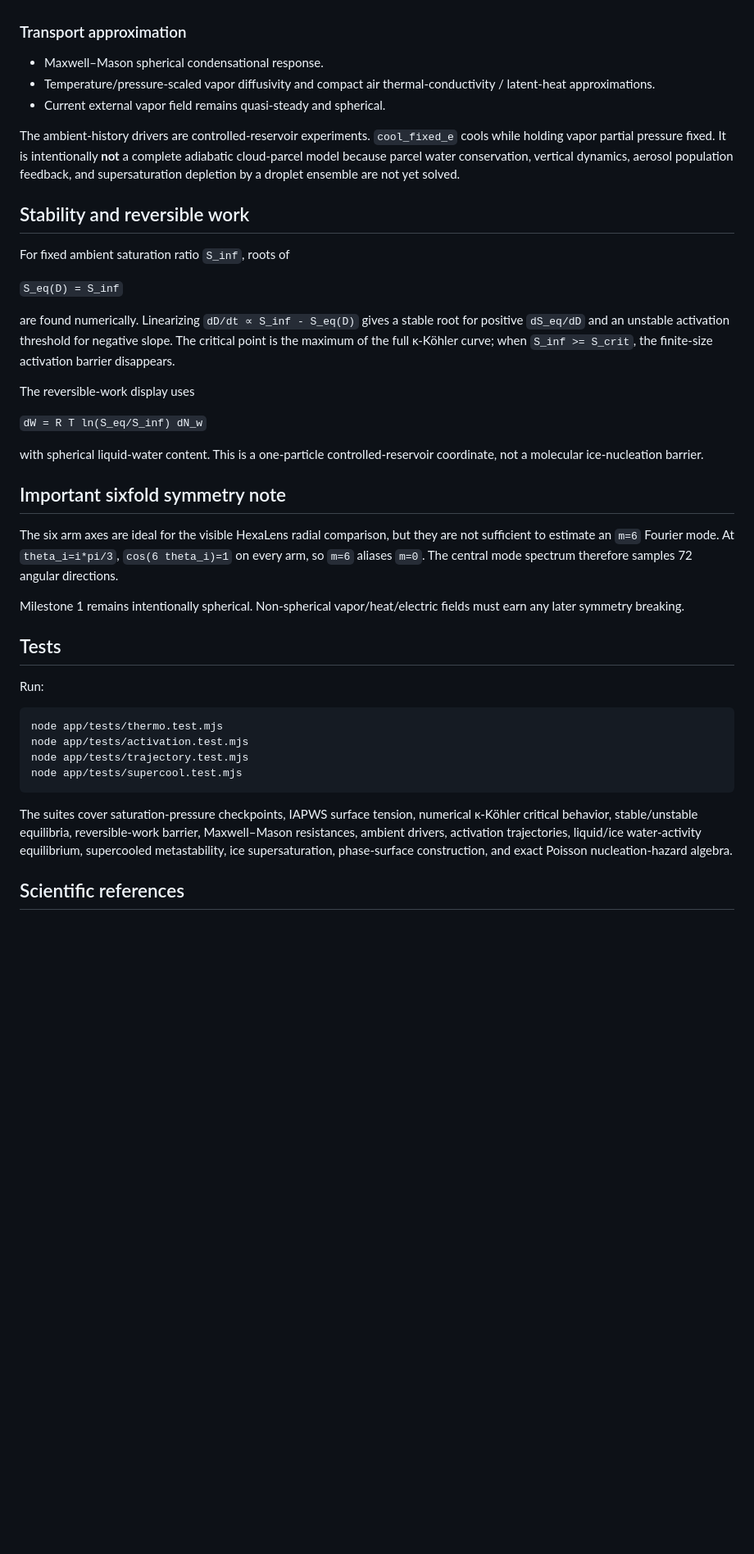
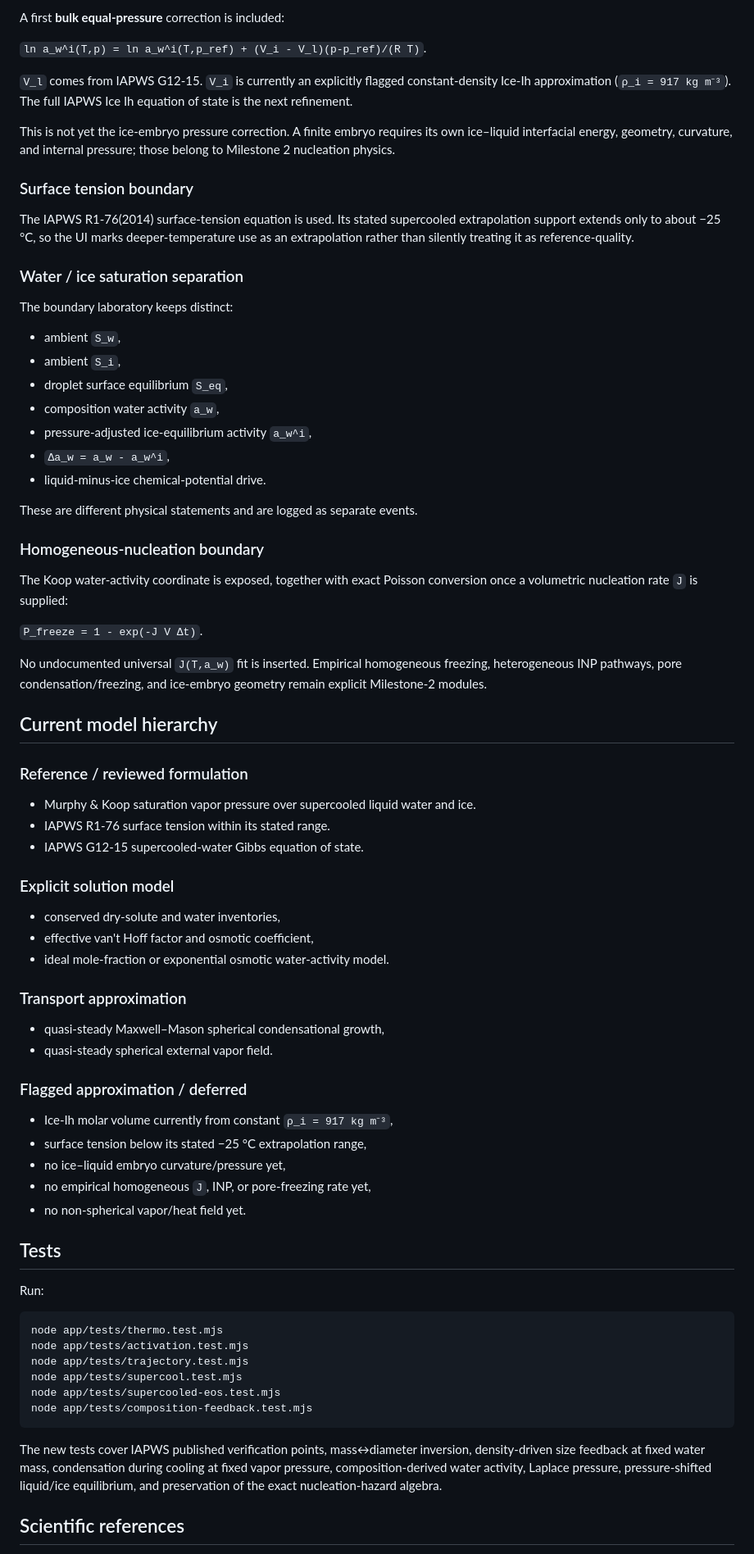
Before and after one commit to DomnSpace/Flexoelectric-Snowflakes, a Markdown page: app/README.md, the part around one of its changes. Shown at 82% size. GitHub-like rendering; blank space fills up the shorter version.

````diff
--- a/app/README.md
+++ b/app/README.md
@@ -59,31 +80,63 @@ An empirical homogeneous-nucleation-rate parameterization will be added only as
+A first **bulk equal-pressure** correction is included:
+
+`ln a_w^i(T,p) = ln a_w^i(T,p_ref) + (V_i - V_l)(p-p_ref)/(R T)`.
+
+`V_l` comes from IAPWS G12-15. `V_i` is currently an explicitly flagged constant-density Ice-Ih approximation (`ρ_i = 917 kg m⁻³`). The full IAPWS Ice Ih equation of state is the next refinement.
+
+This is not yet the ice-embryo pressure correction. A finite embryo requires its own ice–liquid interfacial energy, geometry, curvature, and internal pressure; those belong to Milestone 2 nucleation physics.
+
+### Surface tension boundary
+
+The IAPWS R1-76(2014) surface-tension equation is used. Its stated supercooled extrapolation support extends only to about −25 °C, so the UI marks deeper-temperature use as an extrapolation rather than silently treating it as reference-quality.
+
+### Water / ice saturation separation
+
+The boundary laboratory keeps distinct:
+
+- ambient `S_w`,
+- ambient `S_i`,
+- droplet surface equilibrium `S_eq`,
+- composition water activity `a_w`,
+- pressure-adjusted ice-equilibrium activity `a_w^i`,
+- `Δa_w = a_w - a_w^i`,
+- liquid-minus-ice chemical-potential drive.
+
+These are different physical statements and are logged as separate events.
+
+### Homogeneous-nucleation boundary
+
+The Koop water-activity coordinate is exposed, together with exact Poisson conversion once a volumetric nucleation rate `J` is supplied:
+
+`P_freeze = 1 - exp(-J V Δt)`.
+
+No undocumented universal `J(T,a_w)` fit is inserted. Empirical homogeneous freezing, heterogeneous INP pathways, pore condensation/freezing, and ice-embryo geometry remain explicit Milestone-2 modules.
+
+## Current model hierarchy
+
+### Reference / reviewed formulation
+
+- Murphy & Koop saturation vapor pressure over supercooled liquid water and ice.
+- IAPWS R1-76 surface tension within its stated range.
+- IAPWS G12-15 supercooled-water Gibbs equation of state.
+
+### Explicit solution model
+
+- conserved dry-solute and water inventories,
+- effective van't Hoff factor and osmotic coefficient,
+- ideal mole-fraction or exponential osmotic water-activity model.
 
 ### Transport approximation
 
-- Maxwell–Mason spherical condensational response.
-- Temperature/pressure-scaled vapor diffusivity and compact air thermal-conductivity / latent-heat approximations.
-- Current external vapor field remains quasi-steady and spherical.
+- quasi-steady Maxwell–Mason spherical condensational growth,
+- quasi-steady spherical external vapor field.
 
-The ambient-history drivers are controlled-reservoir experiments. `cool_fixed_e` cools while holding vapor partial pressure fixed. It is intentionally **not** a complete adiabatic cloud-parcel model because parcel water conservation, vertical dynamics, aerosol population feedback, and supersaturation depletion by a droplet ensemble are not yet solved.
+### Flagged approximation / deferred
 
-## Stability and reversible work
-
-For fixed ambient saturation ratio `S_inf`, roots of
-
-`S_eq(D) = S_inf`
-
-are found numerically. Linearizing `dD/dt ∝ S_inf - S_eq(D)` gives a stable root for positive `dS_eq/dD` and an unstable activation threshold for negative slope. The critical point is the maximum of the full κ-Köhler curve; when `S_inf >= S_crit`, the finite-size activation barrier disappears.
-
-The reversible-work display uses
-
-`dW = R T ln(S_eq/S_inf) dN_w`
-
-with spherical liquid-water content. This is a one-particle controlled-reservoir coordinate, not a molecular ice-nucleation barrier.
-
-## Important sixfold symmetry note
-
-The six arm axes are ideal for the visible HexaLens radial comparison, but they are not sufficient to estimate an `m=6` Fourier mode. At `theta_i=i*pi/3`, `cos(6 theta_i)=1` on every arm, so `m=6` aliases `m=0`. The central mode spectrum therefore samples 72 angular directions.
-
-Milestone 1 remains intentionally spherical. Non-spherical vapor/heat/electric fields must earn any later symmetry breaking.
+- Ice-Ih molar volume currently from constant `ρ_i = 917 kg m⁻³`,
+- surface tension below its stated −25 °C extrapolation range,
+- no ice–liquid embryo curvature/pressure yet,
+- no empirical homogeneous `J`, INP, or pore-freezing rate yet,
+- no non-spherical vapor/heat field yet.
 
 ## Tests
 
@@ -94,9 +147,11 @@ node app/tests/thermo.test.mjs
 node app/tests/activation.test.mjs
 node app/tests/trajectory.test.mjs
 node app/tests/supercool.test.mjs
+node app/tests/supercooled-eos.test.mjs
+node app/tests/composition-feedback.test.mjs
 ```
 
-The suites cover saturation-pressure checkpoints, IAPWS surface tension, numerical κ-Köhler critical behavior, stable/unstable equilibria, reversible-work barrier, Maxwell–Mason resistances, ambient drivers, activation trajectories, liquid/ice water-activity equilibrium, supercooled metastability, ice supersaturation, phase-surface construction, and exact Poisson nucleation-hazard algebra.
+The new tests cover IAPWS published verification points, mass↔diameter inversion, density-driven size feedback at fixed water mass, condensation during cooling at fixed vapor pressure, composition-derived water activity, Laplace pressure, pressure-shifted liquid/ice equilibrium, and preservation of the exact nucleation-hazard algebra.
 
 ## Scientific references
 
````
Also changed, not shown: other parts of app/README.md (+60 -38 lines).
